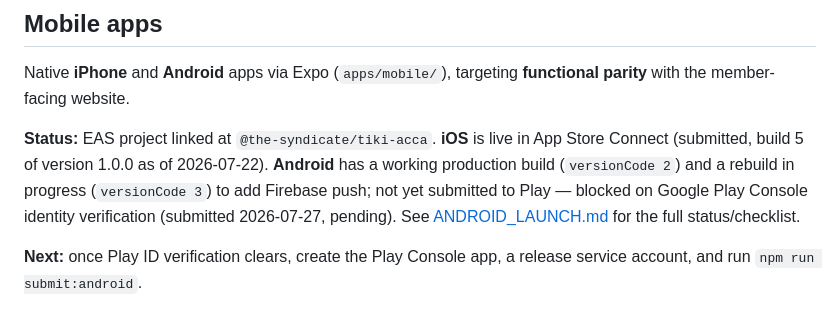
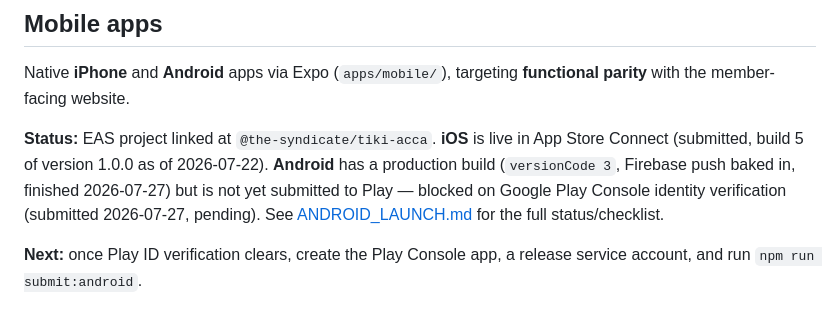
Before and after one commit to DanScreen/the-syndicate, a Markdown page: docs/ROADMAP.md, the part around the change. Rendered like a GitHub page.

```diff
--- a/docs/ROADMAP.md
+++ b/docs/ROADMAP.md
@@ -80,7 +80,7 @@ Group-vs-group challenges (needs user density), copy-a-pick between your own gro
 
 Native **iPhone** and **Android** apps via Expo (`apps/mobile/`), targeting **functional parity** with the member-facing website.
 
-**Status:** EAS project linked at `@the-syndicate/tiki-acca`. **iOS** is live in App Store Connect (submitted, build 5 of version 1.0.0 as of 2026-07-22). **Android** has a working production build (`versionCode 2`) and a rebuild in progress (`versionCode 3`) to add Firebase push; not yet submitted to Play — blocked on Google Play Console identity verification (submitted 2026-07-27, pending). See [ANDROID_LAUNCH.md](../apps/mobile/ANDROID_LAUNCH.md) for the full status/checklist.
+**Status:** EAS project linked at `@the-syndicate/tiki-acca`. **iOS** is live in App Store Connect (submitted, build 5 of version 1.0.0 as of 2026-07-22). **Android** has a production build (`versionCode 3`, Firebase push baked in, finished 2026-07-27) but is not yet submitted to Play — blocked on Google Play Console identity verification (submitted 2026-07-27, pending). See [ANDROID_LAUNCH.md](../apps/mobile/ANDROID_LAUNCH.md) for the full status/checklist.
 
 **Next:** once Play ID verification clears, create the Play Console app, a release service account, and run `npm run submit:android`.
 
```
Also changed, not shown: apps/mobile/ANDROID_LAUNCH.md (+2 -2 lines).
